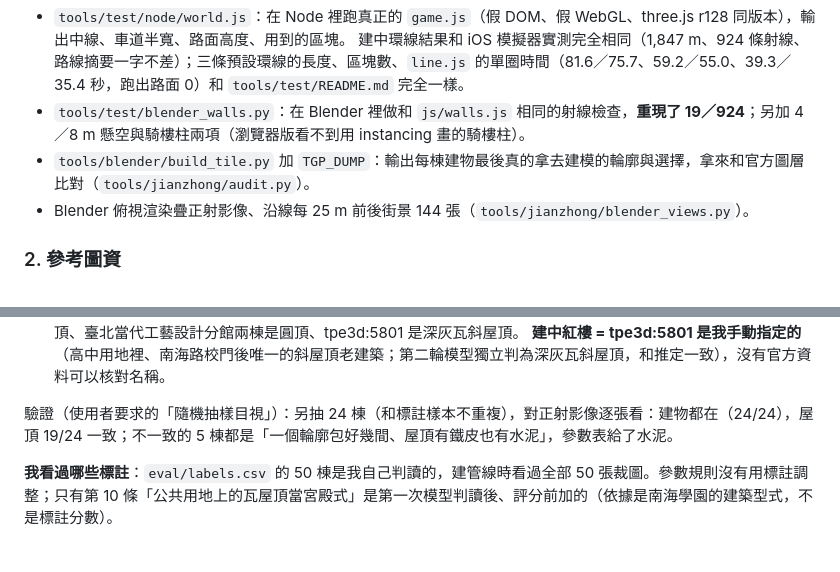
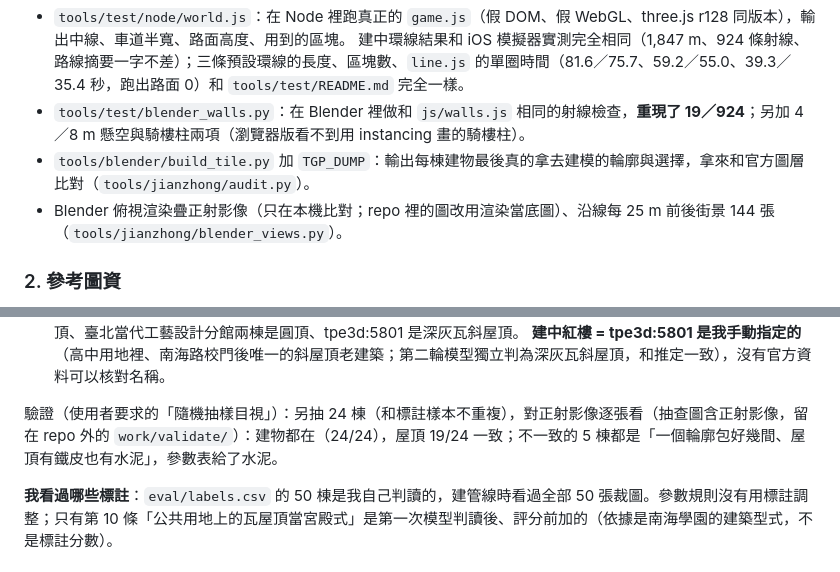
Before and after one commit to henrychao521/terrain-gp, a Markdown page: docs/jianzhong/進度報告.md, 2 parts joined by grey strips. Drawn GitHub-style.

```diff
--- a/docs/jianzhong/進度報告.md
+++ b/docs/jianzhong/進度報告.md
@@ -55,7 +55,7 @@
   建中環線結果和 iOS 模擬器實測完全相同（1,847 m、924 條射線、路線摘要一字不差）；三條預設環線的長度、區塊數、`line.js` 的單圈時間（81.6／75.7、59.2／55.0、39.3／35.4 秒，跑出路面 0）和 `tools/test/README.md` 完全一樣。
 - `tools/test/blender_walls.py`：在 Blender 裡做和 `js/walls.js` 相同的射線檢查，**重現了 19／924**；另加 4／8 m 懸空與騎樓柱兩項（瀏覽器版看不到用 instancing 畫的騎樓柱）。
 - `tools/blender/build_tile.py` 加 `TGP_DUMP`：輸出每棟建物最後真的拿去建模的輪廓與選擇，拿來和官方圖層比對（`tools/jianzhong/audit.py`）。
-- Blender 俯視渲染疊正射影像、沿線每 25 m 前後街景 144 張（`tools/jianzhong/blender_views.py`）。
+- Blender 俯視渲染疊正射影像（只在本機比對；repo 裡的圖改用渲染當底圖）、沿線每 25 m 前後街景 144 張（`tools/jianzhong/blender_views.py`）。
 
 ### 2. 參考圖資
 
@@ -88,7 +88,7 @@
 9. **地標**：第二輪用 32B 模型只看公共建物與 OSM 地標的屋頂形狀（57 張）。國立歷史博物館判成綠色琉璃瓦歇山頂、臺北當代工藝設計分館兩棟是圓頂、tpe3d:5801 是深灰瓦斜屋頂。
    **建中紅樓 = tpe3d:5801 是我手動指定的**（高中用地裡、南海路校門後唯一的斜屋頂老建築；第二輪模型獨立判為深灰瓦斜屋頂，和推定一致），沒有官方資料可以核對名稱。
 
-驗證（使用者要求的「隨機抽樣目視」）：另抽 24 棟（和標註樣本不重複），對正射影像逐張看：建物都在（24/24），屋頂 19/24 一致；不一致的 5 棟都是「一個輪廓包好幾間、屋頂有鐵皮也有水泥」，參數表給了水泥。
+驗證（使用者要求的「隨機抽樣目視」）：另抽 24 棟（和標註樣本不重複），對正射影像逐張看（抽查圖含正射影像，留在 repo 外的 `work/validate/`）：建物都在（24/24），屋頂 19/24 一致；不一致的 5 棟都是「一個輪廓包好幾間、屋頂有鐵皮也有水泥」，參數表給了水泥。
 
 **我看過哪些標註**：`eval/labels.csv` 的 50 棟是我自己判讀的，建管線時看過全部 50 張裁圖。參數規則沒有用標註調整；只有第 10 條「公共用地上的瓦屋頂當宮殿式」是第一次模型判讀後、評分前加的（依據是南海學園的建築型式，不是標註分數）。
 
```
Also changed, not shown: docs/jianzhong/問題清單.md (+3 -5 lines), docs/jianzhong/img/01_問題位置圖.jpg (added), docs/jianzhong/img/02_南海路西段_區塊俯視.jpg (added), docs/jianzhong/img/04_建中北側_南海路上的建物輪廓.jpg (added), docs/jianzhong/img/10_南海路西段_前後俯視.jpg (added), docs/jianzhong/img/15_走廊俯視_重建後.jpg (added), 1 other file.
